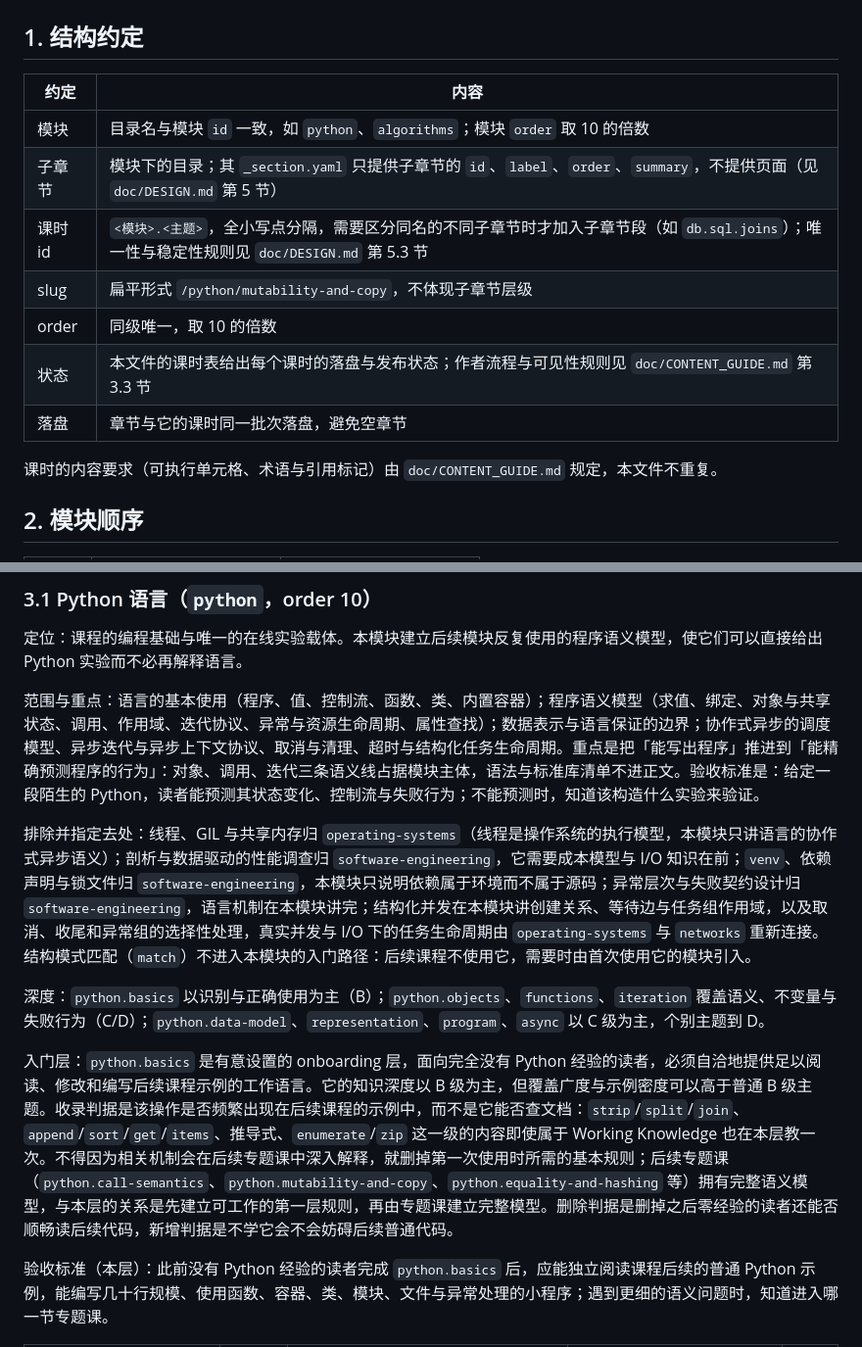
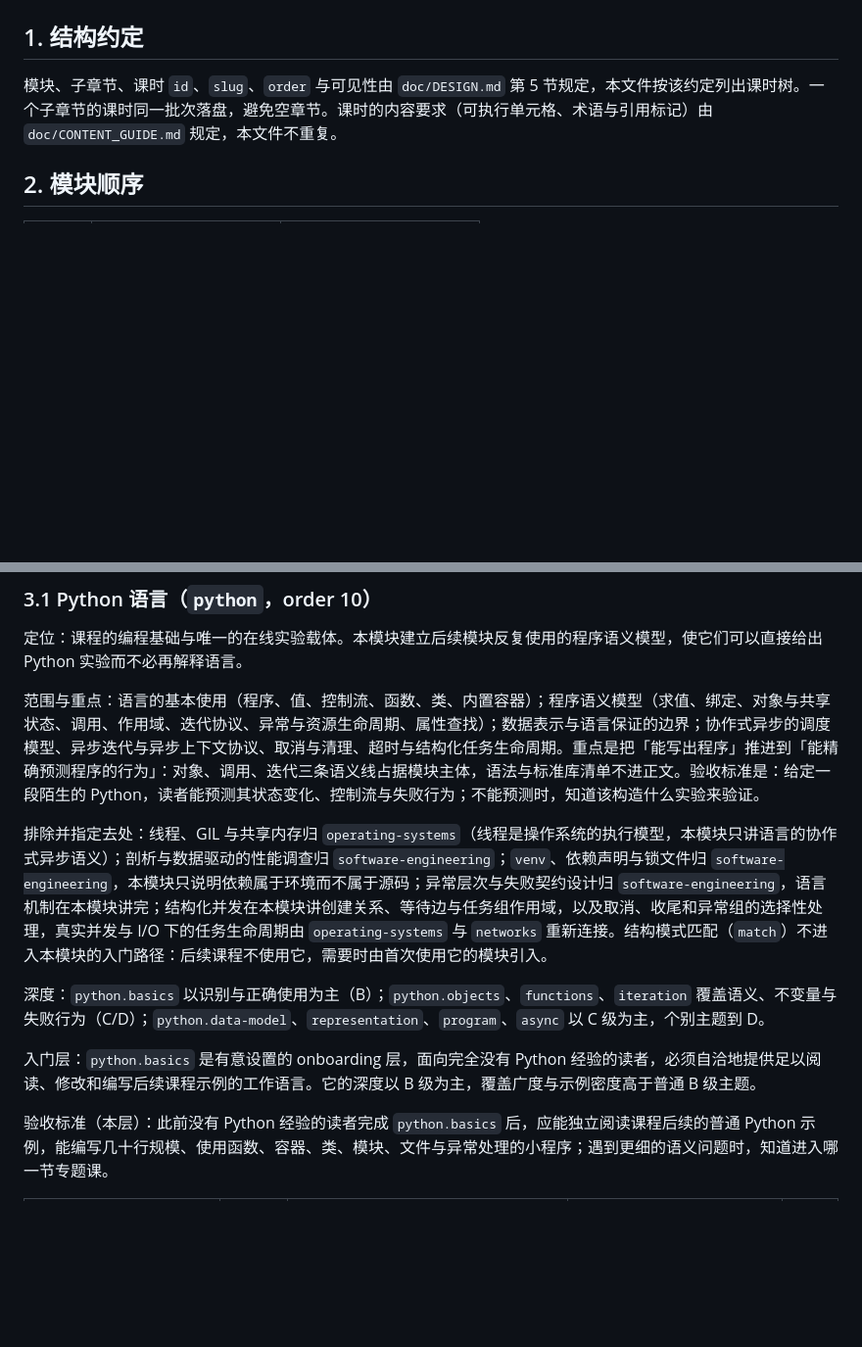
Before and after one commit to catyugu/CS4AIEra, a Markdown page: doc/CURRICULUM.md, 2 parts joined by grey strips. Shown at 98% size. Drawn GitHub-style; blank space fills up the shorter version.

```diff
--- a/doc/CURRICULUM.md
+++ b/doc/CURRICULUM.md
@@ -6,17 +6,7 @@
 
 ## 1. 结构约定
 
-| 约定 | 内容 |
-| --- | --- |
-| 模块 | 目录名与模块 `id` 一致，如 `python`、`algorithms`；模块 `order` 取 10 的倍数 |
-| 子章节 | 模块下的目录；其 `_section.yaml` 只提供子章节的 `id`、`label`、`order`、`summary`，不提供页面（见 `doc/DESIGN.md` 第 5 节） |
-| 课时 id | `<模块>.<主题>`，全小写点分隔，需要区分同名的不同子章节时才加入子章节段（如 `db.sql.joins`）；唯一性与稳定性规则见 `doc/DESIGN.md` 第 5.3 节 |
-| slug | 扁平形式 `/python/mutability-and-copy`，不体现子章节层级 |
-| order | 同级唯一，取 10 的倍数 |
-| 状态 | 本文件的课时表给出每个课时的落盘与发布状态；作者流程与可见性规则见 `doc/CONTENT_GUIDE.md` 第 3.3 节 |
-| 落盘 | 章节与它的课时同一批次落盘，避免空章节 |
-
-课时的内容要求（可执行单元格、术语与引用标记）由 `doc/CONTENT_GUIDE.md` 规定，本文件不重复。
+模块、子章节、课时 `id`、`slug`、`order` 与可见性由 `doc/DESIGN.md` 第 5 节规定，本文件按该约定列出课时树。一个子章节的课时同一批次落盘，避免空章节。课时的内容要求（可执行单元格、术语与引用标记）由 `doc/CONTENT_GUIDE.md` 规定，本文件不重复。
 
 ## 2. 模块顺序
 
@@ -47,11 +37,11 @@
 
 范围与重点：语言的基本使用（程序、值、控制流、函数、类、内置容器）；程序语义模型（求值、绑定、对象与共享状态、调用、作用域、迭代协议、异常与资源生命周期、属性查找）；数据表示与语言保证的边界；协作式异步的调度模型、异步迭代与异步上下文协议、取消与清理、超时与结构化任务生命周期。重点是把「能写出程序」推进到「能精确预测程序的行为」：对象、调用、迭代三条语义线占据模块主体，语法与标准库清单不进正文。验收标准是：给定一段陌生的 Python，读者能预测其状态变化、控制流与失败行为；不能预测时，知道该构造什么实验来验证。
 
-排除并指定去处：线程、GIL 与共享内存归 `operating-systems`（线程是操作系统的执行模型，本模块只讲语言的协作式异步语义）；剖析与数据驱动的性能调查归 `software-engineering`，它需要成本模型与 I/O 知识在前；`venv`、依赖声明与锁文件归 `software-engineering`，本模块只说明依赖属于环境而不属于源码；异常层次与失败契约设计归 `software-engineering`，语言机制在本模块讲完；结构化并发在本模块讲创建关系、等待边与任务组作用域，以及取消、收尾和异常组的选择性处理，真实并发与 I/O 下的任务生命周期由 `operating-systems` 与 `networks` 重新连接。结构模式匹配（`match`）不进入本模块的入门路径：后续课程不使用它，需要时由首次使用它的模块引入。
+排除并指定去处：线程、GIL 与共享内存归 `operating-systems`（线程是操作系统的执行模型，本模块只讲语言的协作式异步语义）；剖析与数据驱动的性能调查归 `software-engineering`；`venv`、依赖声明与锁文件归 `software-engineering`，本模块只说明依赖属于环境而不属于源码；异常层次与失败契约设计归 `software-engineering`，语言机制在本模块讲完；结构化并发在本模块讲创建关系、等待边与任务组作用域，以及取消、收尾和异常组的选择性处理，真实并发与 I/O 下的任务生命周期由 `operating-systems` 与 `networks` 重新连接。结构模式匹配（`match`）不进入本模块的入门路径：后续课程不使用它，需要时由首次使用它的模块引入。
 
 深度：`python.basics` 以识别与正确使用为主（B）；`python.objects`、`functions`、`iteration` 覆盖语义、不变量与失败行为（C/D）；`python.data-model`、`representation`、`program`、`async` 以 C 级为主，个别主题到 D。
 
-入门层：`python.basics` 是有意设置的 onboarding 层，面向完全没有 Python 经验的读者，必须自洽地提供足以阅读、修改和编写后续课程示例的工作语言。它的知识深度以 B 级为主，但覆盖广度与示例密度可以高于普通 B 级主题。收录判据是该操作是否频繁出现在后续课程的示例中，而不是它能否查文档：`strip`/`split`/`join`、`append`/`sort`/`get`/`items`、推导式、`enumerate`/`zip` 这一级的内容即使属于 Working Knowledge 也在本层教一次。不得因为相关机制会在后续专题课中深入解释，就删掉第一次使用时所需的基本规则；后续专题课（`python.call-semantics`、`python.mutability-and-copy`、`python.equality-and-hashing` 等）拥有完整语义模型，与本层的关系是先建立可工作的第一层规则，再由专题课建立完整模型。删除判据是删掉之后零经验的读者还能否顺畅读后续代码，新增判据是不学它会不会妨碍后续普通代码。
+入门层：`python.basics` 是有意设置的 onboarding 层，面向完全没有 Python 经验的读者，必须自洽地提供足以阅读、修改和编写后续课程示例的工作语言。它的深度以 B 级为主，覆盖广度与示例密度高于普通 B 级主题。
 
 验收标准（本层）：此前没有 Python 经验的读者完成 `python.basics` 后，应能独立阅读课程后续的普通 Python 示例，能编写几十行规模、使用函数、容器、类、模块、文件与异常处理的小程序；遇到更细的语义问题时，知道进入哪一节专题课。
 
```
Also changed, not shown: other parts of doc/CURRICULUM.md (+27 -25 lines).
